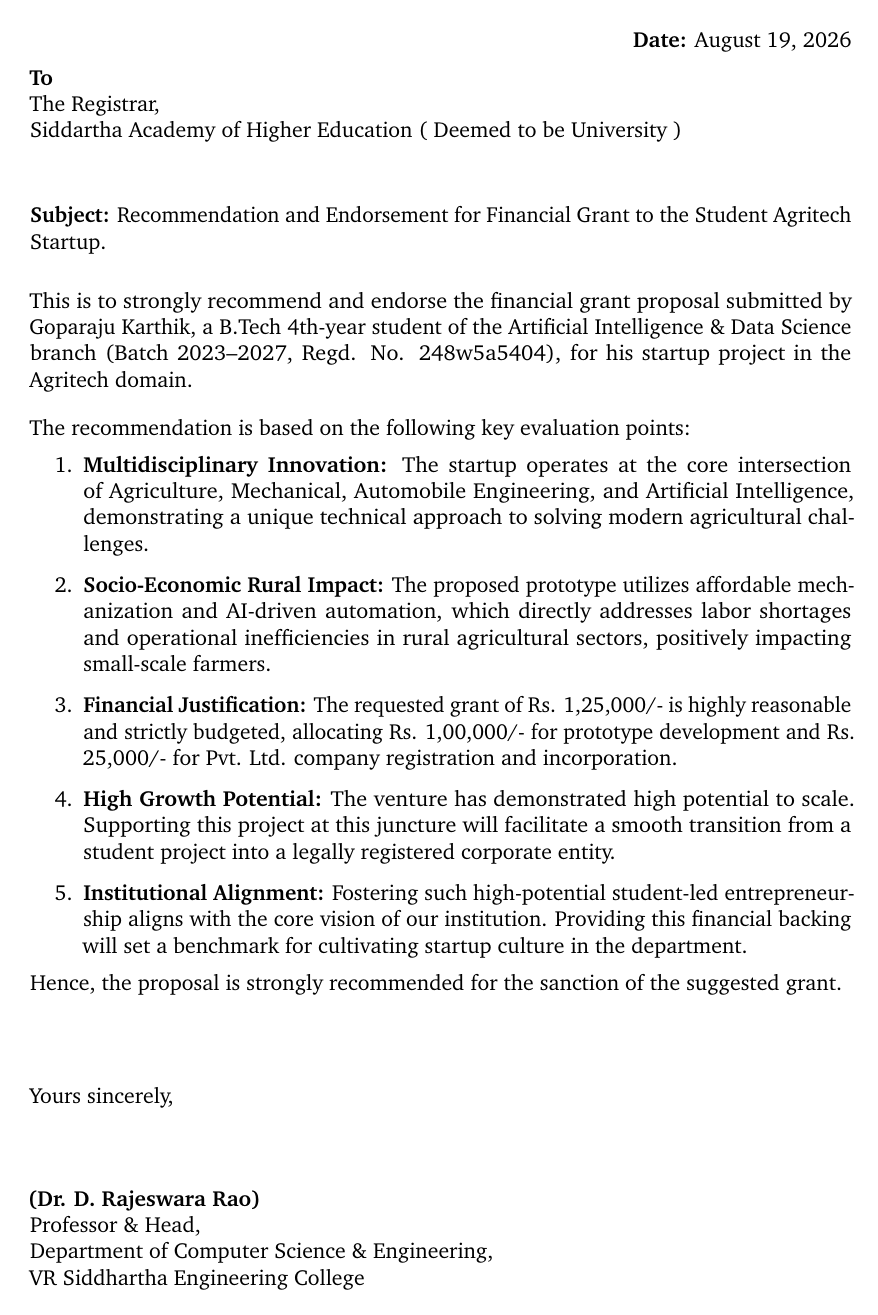
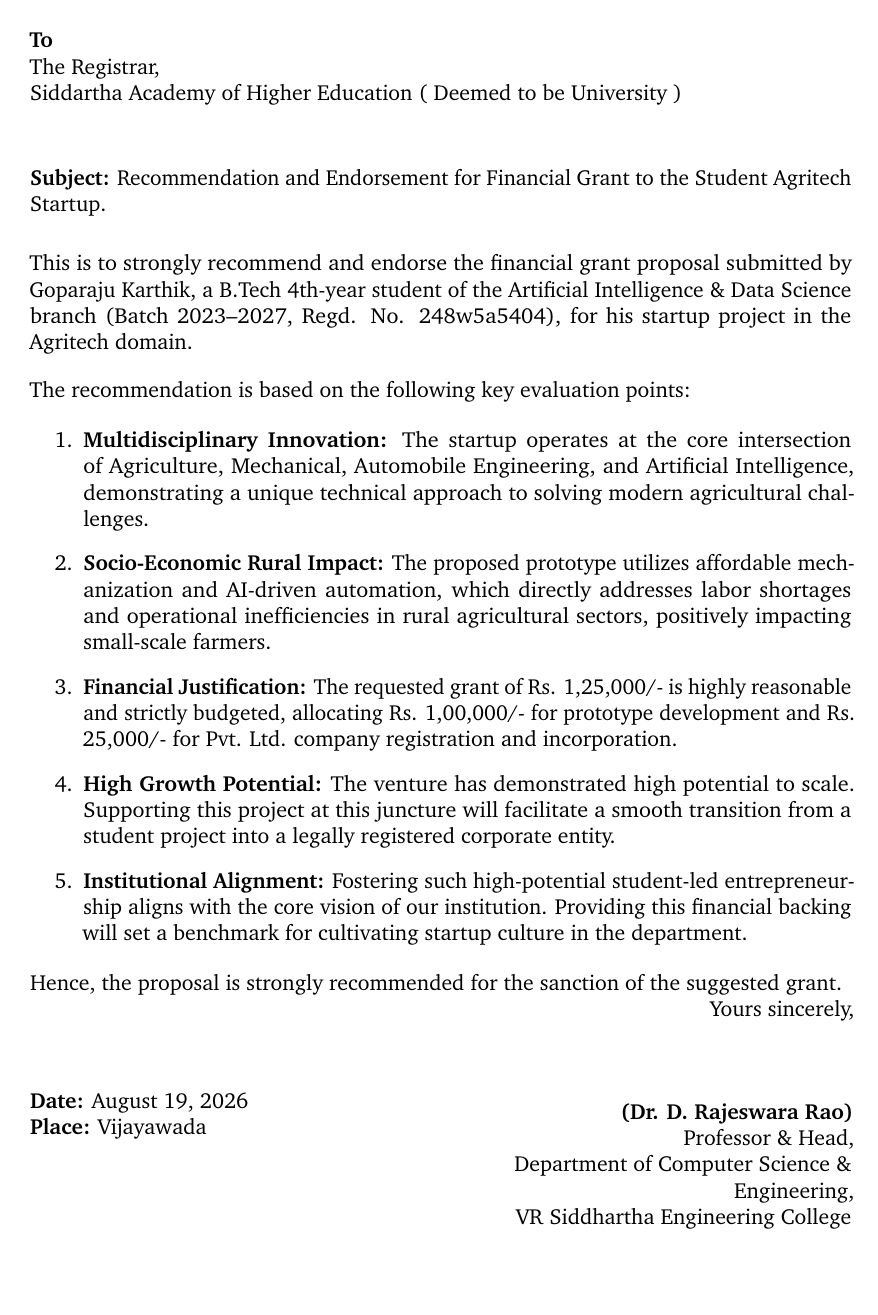
Before and after one commit to krazykarthik2/permission_letter, a LaTeX document (recommendation_hod.tex): the whole page. Compiled offline with pdfLaTeX.

Commit message:
Reposition HOD recommendation date and place to the bottom alongside signature

```diff
--- a/recommendation_hod.tex
+++ b/recommendation_hod.tex
@@ -45,15 +43,22 @@ Siddartha Academy of Higher Education ( Deemed to be University ) \\
 
 \noindent Hence, the proposal is strongly recommended for the sanction of the suggested grant.
 
+\noindent
+\begin{minipage}[t]{0.45\textwidth}
     \vspace{3.5em}
-
-\begin{flushleft}
+    \textbf{Date:} \today \\
+    \textbf{Place:} Vijayawada
+\end{minipage}
+\hfill
+\begin{minipage}[t]{0.5\textwidth}
+    \begin{flushright}
         Yours sincerely, \\
         \vspace{3.5em}
         \textbf{(Dr. D. Rajeswara Rao)} \\
         Professor \& Head, \\
         Department of Computer Science \& Engineering, \\
         VR Siddhartha Engineering College
-\end{flushleft}
+    \end{flushright}
+\end{minipage}
 
 \end{document}
```
Also changed, not shown: recommendation_hod.pdf, recommendation_innovation_hub.pdf, request_letter.pdf, recommendation_hod.tex (4 more changed lines). Lines whose indentation alone changed are shown as unchanged.
